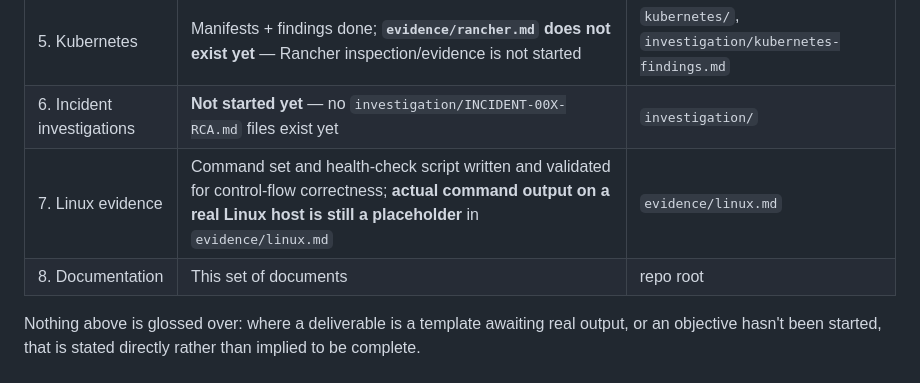
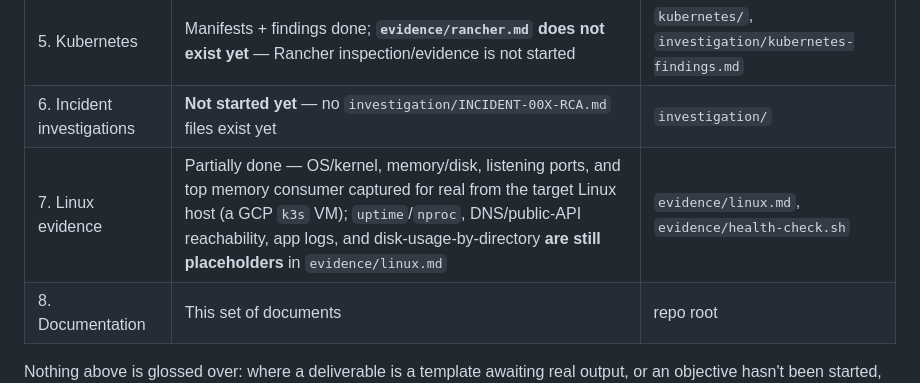
Before and after one commit to owais-963/paysys-assesment-submission, a Markdown page: README.md, the part around the change. Drawn GitHub-style.

Commit message:
Update objective-status docs: Objective 7 is now partially real
Co-Authored-By: Claude Sonnet 5 <noreply@anthropic.com>

```diff
--- a/README.md
+++ b/README.md
@@ -73,7 +73,7 @@ Written plainly so the actual state of the submission is never in doubt:
 | 4. Python support CLI | Done — `--transaction`/`--health`/`--stuck-summary`, unit-tested, verified against live data | `python/` |
 | 5. Kubernetes | Manifests + findings done; **`evidence/rancher.md` does not exist yet** — Rancher inspection/evidence is not started | `kubernetes/`, `investigation/kubernetes-findings.md` |
 | 6. Incident investigations | **Not started yet** — no `investigation/INCIDENT-00X-RCA.md` files exist yet | `investigation/` |
-| 7. Linux evidence | Command set and health-check script written and validated for control-flow correctness; **actual command output on a real Linux host is still a placeholder** in `evidence/linux.md` | `evidence/linux.md` |
+| 7. Linux evidence | Partially done — OS/kernel, memory/disk, listening ports, and top memory consumer captured for real from the target Linux host (a GCP `k3s` VM); `uptime`/`nproc`, DNS/public-API reachability, app logs, and disk-usage-by-directory **are still placeholders** in `evidence/linux.md` | `evidence/linux.md`, `evidence/health-check.sh` |
 | 8. Documentation | This set of documents | repo root |
 
 Nothing above is glossed over: where a deliverable is a template awaiting
```
Also changed, not shown: ARCHITECTURE.md (+7 -4 lines).
